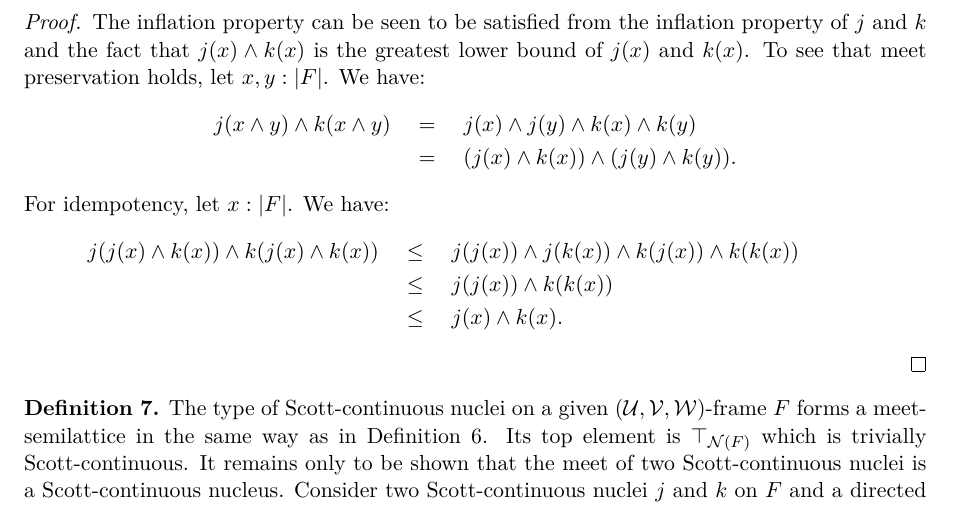
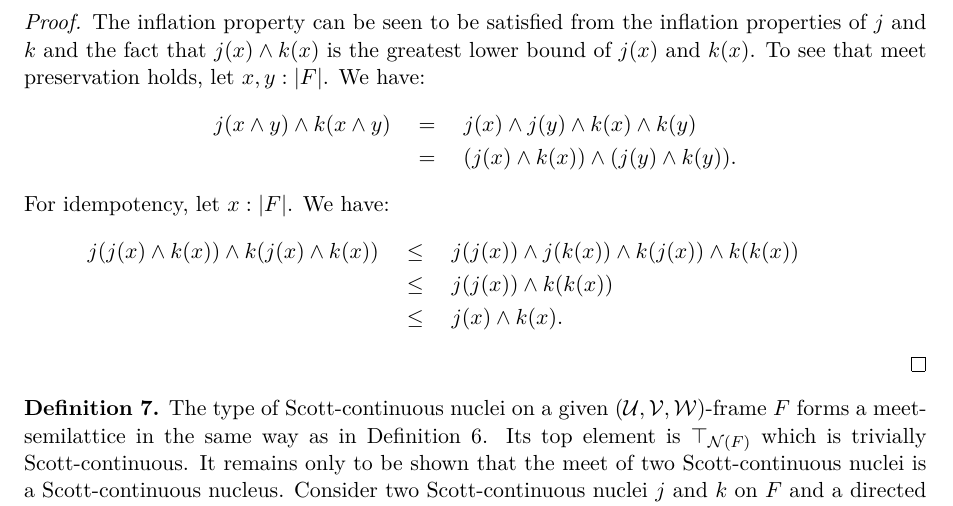
Before and after one commit to ayberkt/patch-frame, a LaTeX paper (patch-frame-note.tex): part of page 3 of 6, cut so that both start at the same text. Compiled offline with XeLaTeX.

Commit message:
Make a minor correction

```diff
--- a/patch-frame-note.tex
+++ b/patch-frame-note.tex
@@ -183,8 +183,8 @@ We denote this $\mathcal{N}(F)$.
   Given two nuclei $j$ and $k$ on some frame $F$, the function $x \mapsto j(x) \wedge k(x)$ is a nucleus.
 \end{prop}
 \begin{proof}
-  The inflation property can be seen to be satisfied from the inflation property of $j$ and $k$ and
-  the fact that $j(x) \wedge k(x)$ is the greatest lower bound of $j(x)$ and $k(x)$. To see that meet
+  The inflation property can be seen to be satisfied from the inflation properties of $j$ and $k$
+  and the fact that $j(x) \wedge k(x)$ is the greatest lower bound of $j(x)$ and $k(x)$. To see that meet
   preservation holds, let $x, y : | F |$. We have:
   \begin{align*}
     j (x \wedge y) \wedge k (x \wedge y) &\quad=\quad j(x) \wedge j(y) \wedge k(x) \wedge k(y) \\
```
